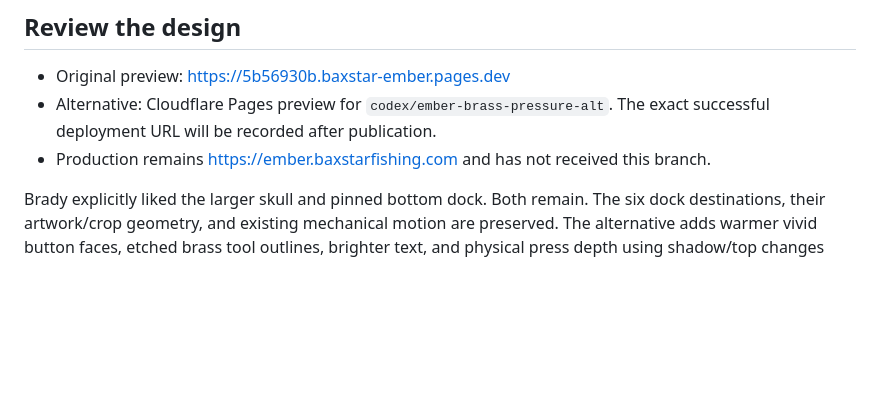
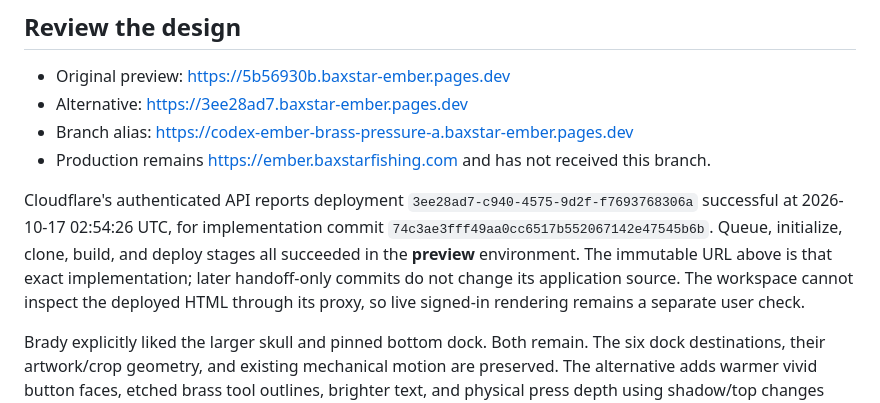
Before and after one commit to baxstarcode/baxstar-ember, a Markdown page: docs/ALTERNATIVE-PREVIEW.md, the part around the change. Rendered like a GitHub page; blank space fills up the shorter version.

Commit message:
Record alternative preview deployment and remaining release gates

```diff
--- a/docs/ALTERNATIVE-PREVIEW.md
+++ b/docs/ALTERNATIVE-PREVIEW.md
@@ -8,9 +8,17 @@ not a production replacement or a change to the booking app.
 ## Review the design
 
 - Original preview: https://5b56930b.baxstar-ember.pages.dev
-- Alternative: Cloudflare Pages preview for `codex/ember-brass-pressure-alt`.
-  The exact successful deployment URL will be recorded after publication.
+- Alternative: https://3ee28ad7.baxstar-ember.pages.dev
+- Branch alias: https://codex-ember-brass-pressure-a.baxstar-ember.pages.dev
 - Production remains https://ember.baxstarfishing.com and has not received this branch.
+
+Cloudflare's authenticated API reports deployment
+`3ee28ad7-c940-4575-9d2f-f7693768306a` successful at 2026-10-17 02:54:26 UTC, for
+implementation commit `74c3ae3fff49aa0cc6517b552067142e47545b6b`. Queue, initialize,
+clone, build, and deploy stages all succeeded in the **preview** environment.
+The immutable URL above is that exact implementation; later handoff-only commits
+do not change its application source. The workspace cannot inspect the deployed
+HTML through its proxy, so live signed-in rendering remains a separate user check.
 
 Brady explicitly liked the larger skull and pinned bottom dock. Both remain. The
 six dock destinations, their artwork/crop geometry, and existing mechanical motion
```
Also changed, not shown: HANDOFF-CINEMATIC.md (+6 -0 lines), docs/CURRENT-STATE.md (+6 -0 lines).
